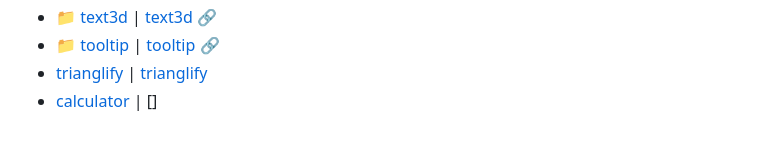
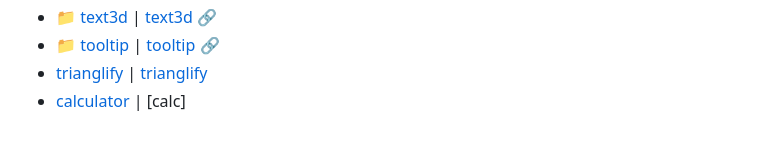
Before and after one commit to Pariharx7/lab, a Markdown page: README.md, the part around the change. GitHub-like rendering.

```diff
--- a/README.md
+++ b/README.md
@@ -30,4 +30,4 @@ This repository will consist of the projects that i will be building while learn
 - 📁 [text3d](https://www.github.com/Pariharx7/tree/main/text3d) | [text3d](https://pariharx7.github.io/lab/text3d) 🔗
 - 📁 [tooltip](https://www.github.com/Pariharx7/tree/main/tooltip) | [tooltip](https://pariharx7.github.io/tooltip) 🔗
 - [trianglify](https://www.github.com/Pariharx7/tree/main/trianglify) | [trianglify](https://pariharx7.github.io/lab/trian)
-- [calculator](https:www.github.com/tree/main/calculator) | []
+- [calculator](https:www.github.com/tree/main/calculator) | [calc]
```
